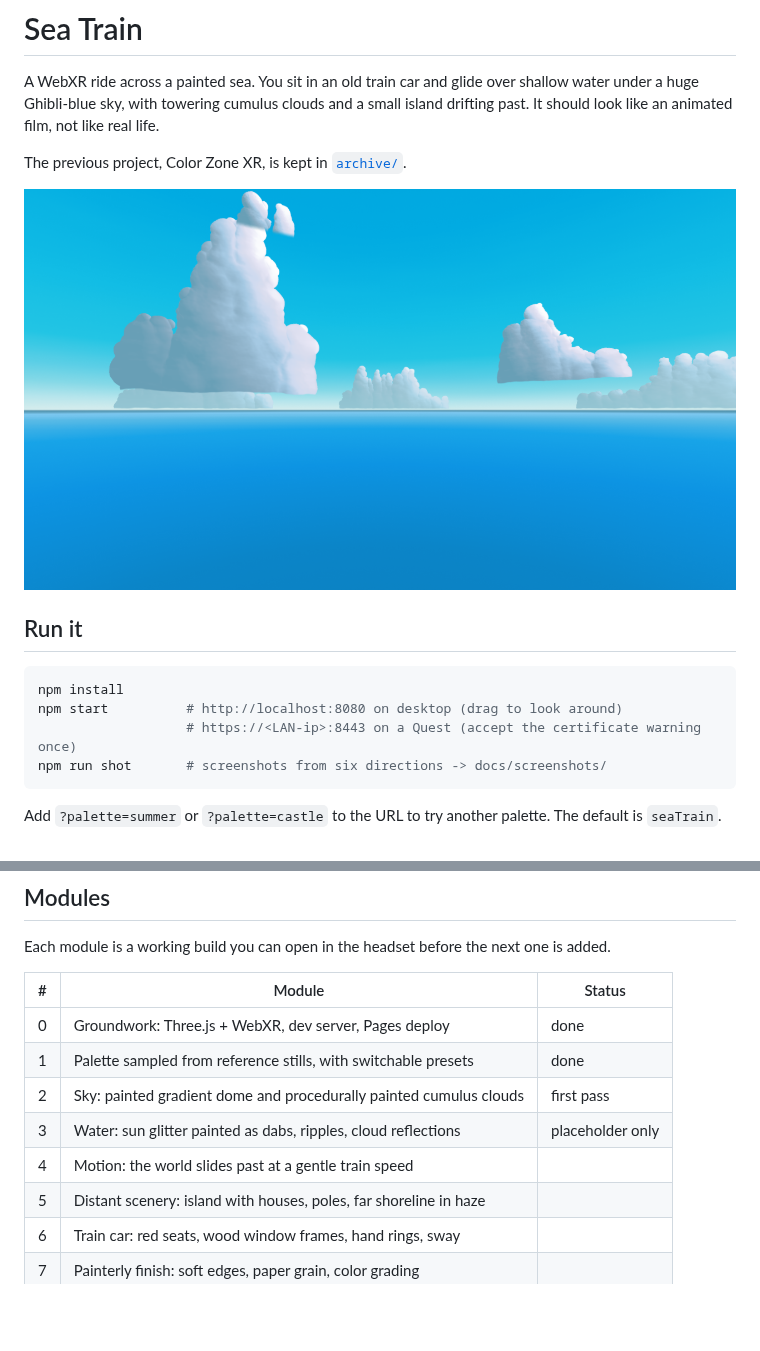
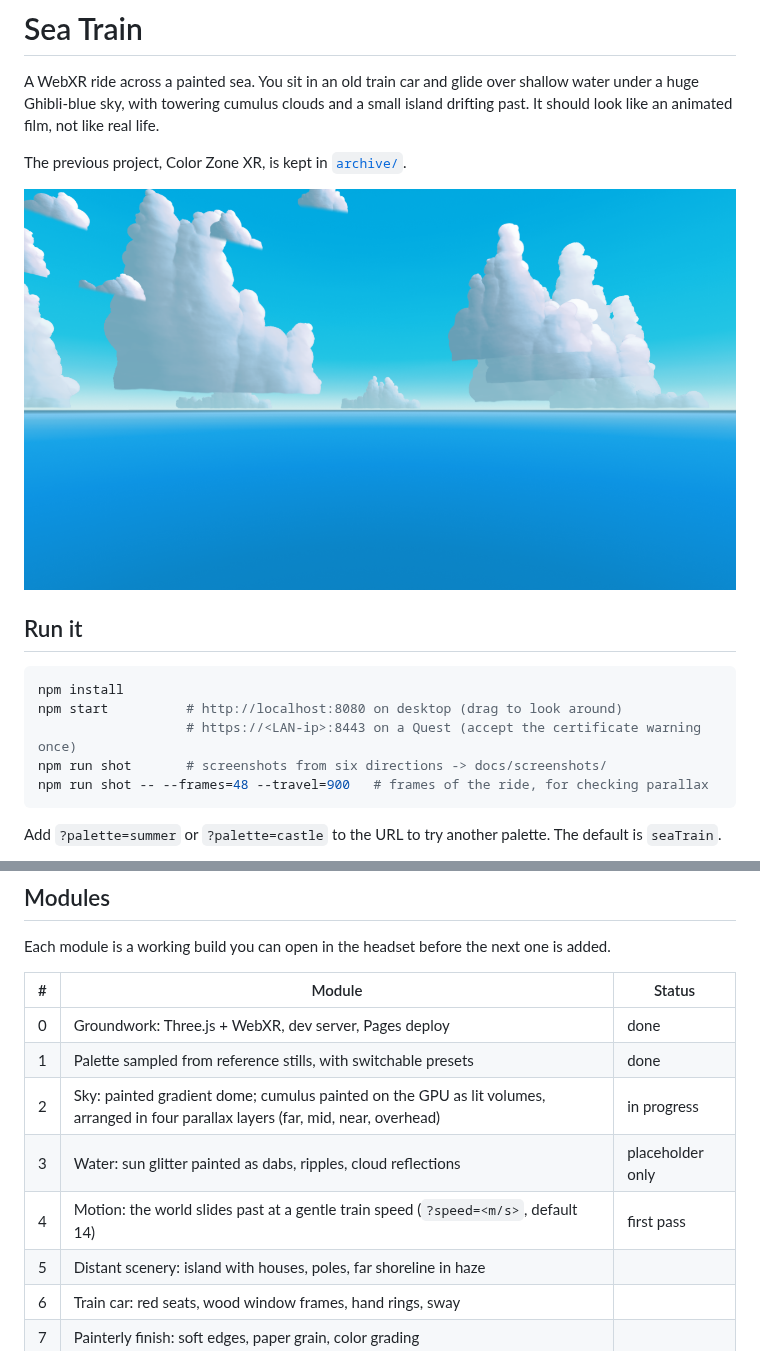
Before and after one commit to wildelmo/color-zone-xr, a Markdown page: README.md, 2 parts joined by grey strips. Rendered like a GitHub page; pictures changed too: docs/screenshots/seaTrain-ahead.png; blank space fills up the shorter version.

````diff
--- a/README.md
+++ b/README.md
@@ -15,6 +15,7 @@ npm install
 npm start          # http://localhost:8080 on desktop (drag to look around)
                    # https://<LAN-ip>:8443 on a Quest (accept the certificate warning once)
 npm run shot       # screenshots from six directions -> docs/screenshots/
+npm run shot -- --frames=48 --travel=900   # frames of the ride, for checking parallax
 ```
 
 Add `?palette=summer` or `?palette=castle` to the URL to try another palette.
@@ -38,9 +39,9 @@ Each module is a working build you can open in the headset before the next one i
 |---|--------|--------|
 | 0 | Groundwork: Three.js + WebXR, dev server, Pages deploy | done |
 | 1 | Palette sampled from reference stills, with switchable presets | done |
-| 2 | Sky: painted gradient dome and procedurally painted cumulus clouds | first pass |
+| 2 | Sky: painted gradient dome; cumulus painted on the GPU as lit volumes, arranged in four parallax layers (far, mid, near, overhead) | in progress |
 | 3 | Water: sun glitter painted as dabs, ripples, cloud reflections | placeholder only |
-| 4 | Motion: the world slides past at a gentle train speed | |
+| 4 | Motion: the world slides past at a gentle train speed (`?speed=<m/s>`, default 14) | first pass |
 | 5 | Distant scenery: island with houses, poles, far shoreline in haze | |
 | 6 | Train car: red seats, wood window frames, hand rings, sway | |
 | 7 | Painterly finish: soft edges, paper grain, color grading | |
````
Also changed, not shown: docs/screenshots/seaTrain-left.png, docs/screenshots/summer-ahead.png, 5 other files.
